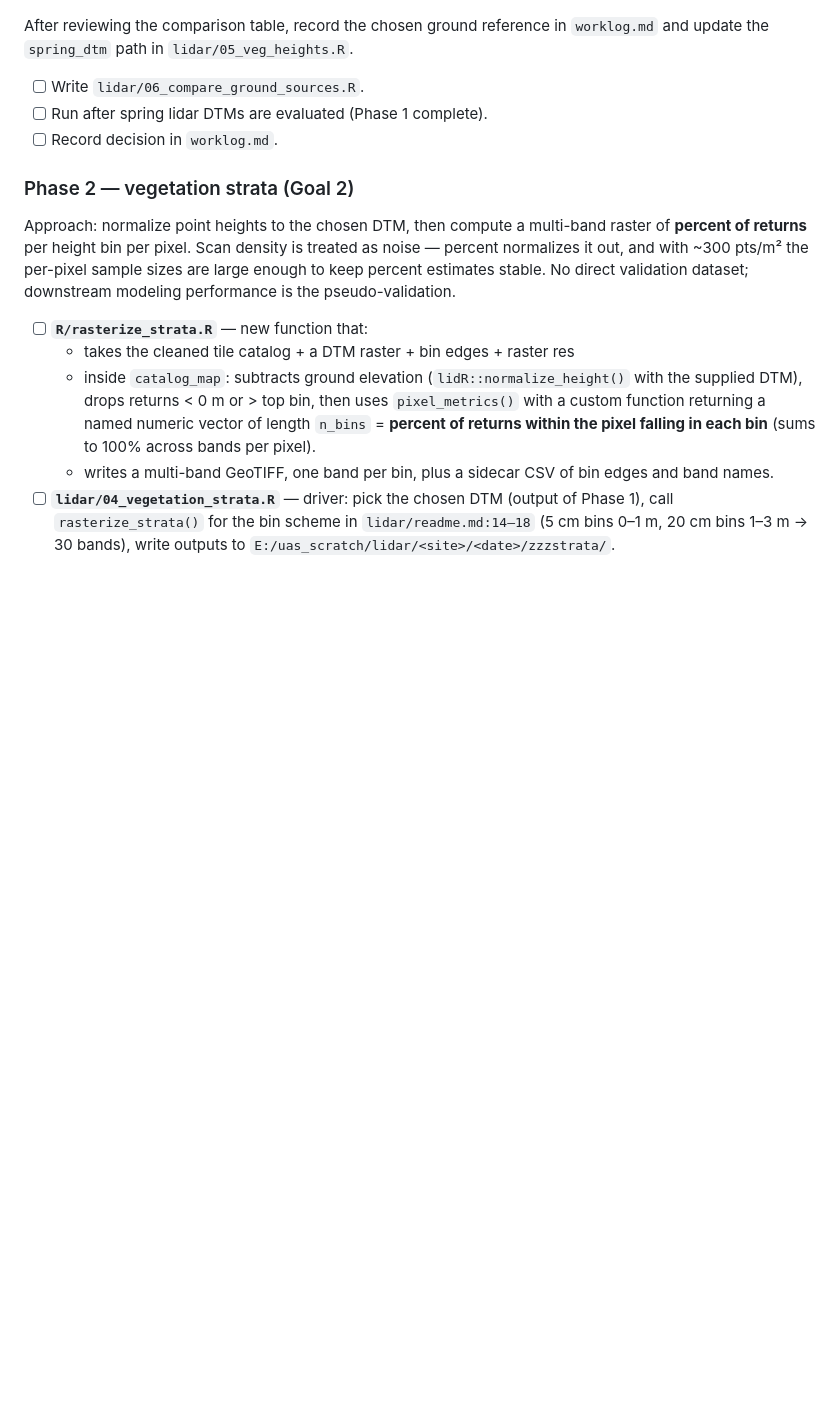
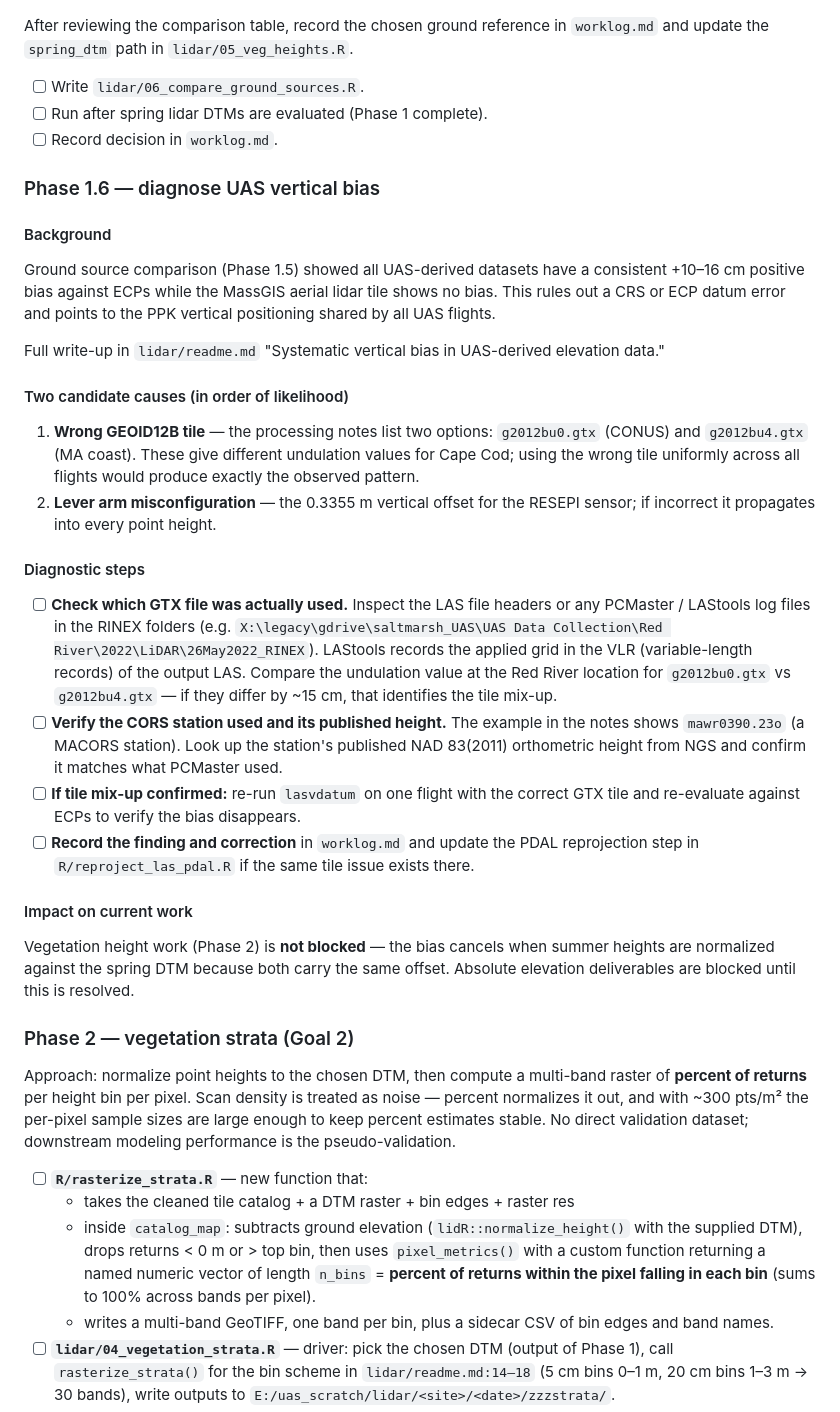
Before and after one commit to UMass-UAS-Salt-Marsh/salt-marsh-work, a Markdown page: dev/work_plan.md, the part around the change. GitHub-like rendering; blank space fills up the shorter version.

```diff
--- a/dev/work_plan.md
+++ b/dev/work_plan.md
@@ -346,6 +346,58 @@ reference in `worklog.md` and update the `spring_dtm` path in
 - [ ] Run after spring lidar DTMs are evaluated (Phase 1 complete).
 - [ ] Record decision in `worklog.md`.
 
+### Phase 1.6 — diagnose UAS vertical bias
+
+#### Background
+
+Ground source comparison (Phase 1.5) showed all UAS-derived datasets
+have a consistent +10–16 cm positive bias against ECPs while the
+MassGIS aerial lidar tile shows no bias.
+This rules out a CRS or ECP datum error and points to the PPK vertical
+positioning shared by all UAS flights.
+
+Full write-up in `lidar/readme.md` "Systematic vertical bias in
+UAS-derived elevation data."
+
+#### Two candidate causes (in order of likelihood)
+
+1. **Wrong GEOID12B tile** — the processing notes list two options:
+   `g2012bu0.gtx` (CONUS) and `g2012bu4.gtx` (MA coast).
+   These give different undulation values for Cape Cod;
+   using the wrong tile uniformly across all flights would produce
+   exactly the observed pattern.
+2. **Lever arm misconfiguration** — the 0.3355 m vertical offset for
+   the RESEPI sensor; if incorrect it propagates into every point height.
+
+#### Diagnostic steps
+
+- [ ] **Check which GTX file was actually used.**
+  Inspect the LAS file headers or any PCMaster / LAStools log files in
+  the RINEX folders (e.g.
+  `X:\legacy\gdrive\saltmarsh_UAS\UAS Data Collection\Red River\2022\LiDAR\26May2022_RINEX`).
+  LAStools records the applied grid in the VLR (variable-length records)
+  of the output LAS.
+  Compare the undulation value at the Red River location for
+  `g2012bu0.gtx` vs `g2012bu4.gtx` — if they differ by ~15 cm, that
+  identifies the tile mix-up.
+- [ ] **Verify the CORS station used and its published height.**
+  The example in the notes shows `mawr0390.23o` (a MACORS station).
+  Look up the station's published NAD 83(2011) orthometric height from
+  NGS and confirm it matches what PCMaster used.
+- [ ] **If tile mix-up confirmed:** re-run `lasvdatum` on one flight
+  with the correct GTX tile and re-evaluate against ECPs to verify the
+  bias disappears.
+- [ ] **Record the finding and correction** in `worklog.md` and update
+  the PDAL reprojection step in `R/reproject_las_pdal.R` if the same
+  tile issue exists there.
+
+#### Impact on current work
+
+Vegetation height work (Phase 2) is **not blocked** — the bias cancels
+when summer heights are normalized against the spring DTM because both
+carry the same offset.
+Absolute elevation deliverables are blocked until this is resolved.
+
 ### Phase 2 — vegetation strata (Goal 2)
 
 Approach: normalize point heights to the chosen DTM, then compute a
```
Also changed, not shown: lidar/readme.md (+57 -0 lines).
